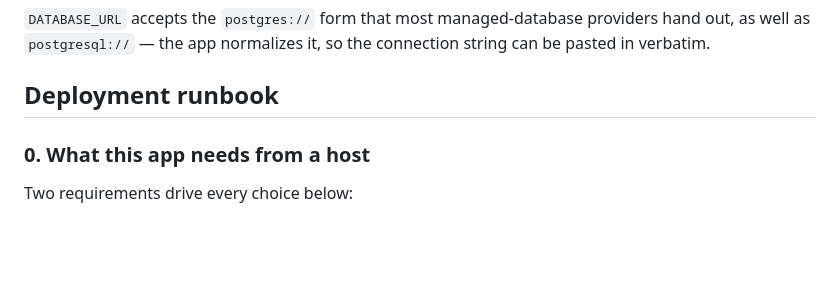
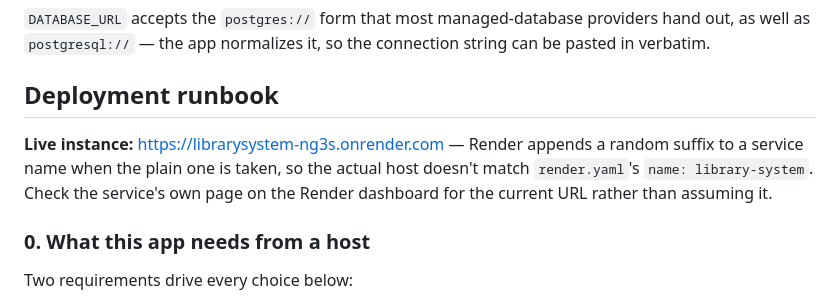
Before and after one commit to uscabayaosj/LibrarySystem, a Markdown page: README.md, the part around the change. GitHub-like rendering; blank space fills up the shorter version.

Commit message:
Note the live instance's actual Render URL in the deployment runbook
Render appended a random suffix to the service name since the plain one
was taken, so the real host doesn't match render.yaml's declared name --
worth a pointer so the next person doesn't chase the wrong URL.

Co-Authored-By: Claude Sonnet 5 <noreply@anthropic.com>

```diff
--- a/README.md
+++ b/README.md
@@ -121,6 +121,11 @@ providers hand out, as well as `postgresql://` — the app normalizes it, so the
 connection string can be pasted in verbatim.
 
 ## Deployment runbook
+
+**Live instance:** https://librarysystem-ng3s.onrender.com — Render appends a
+random suffix to a service name when the plain one is taken, so the actual
+host doesn't match `render.yaml`'s `name: library-system`. Check the service's
+own page on the Render dashboard for the current URL rather than assuming it.
 
 ### 0. What this app needs from a host
 
```
